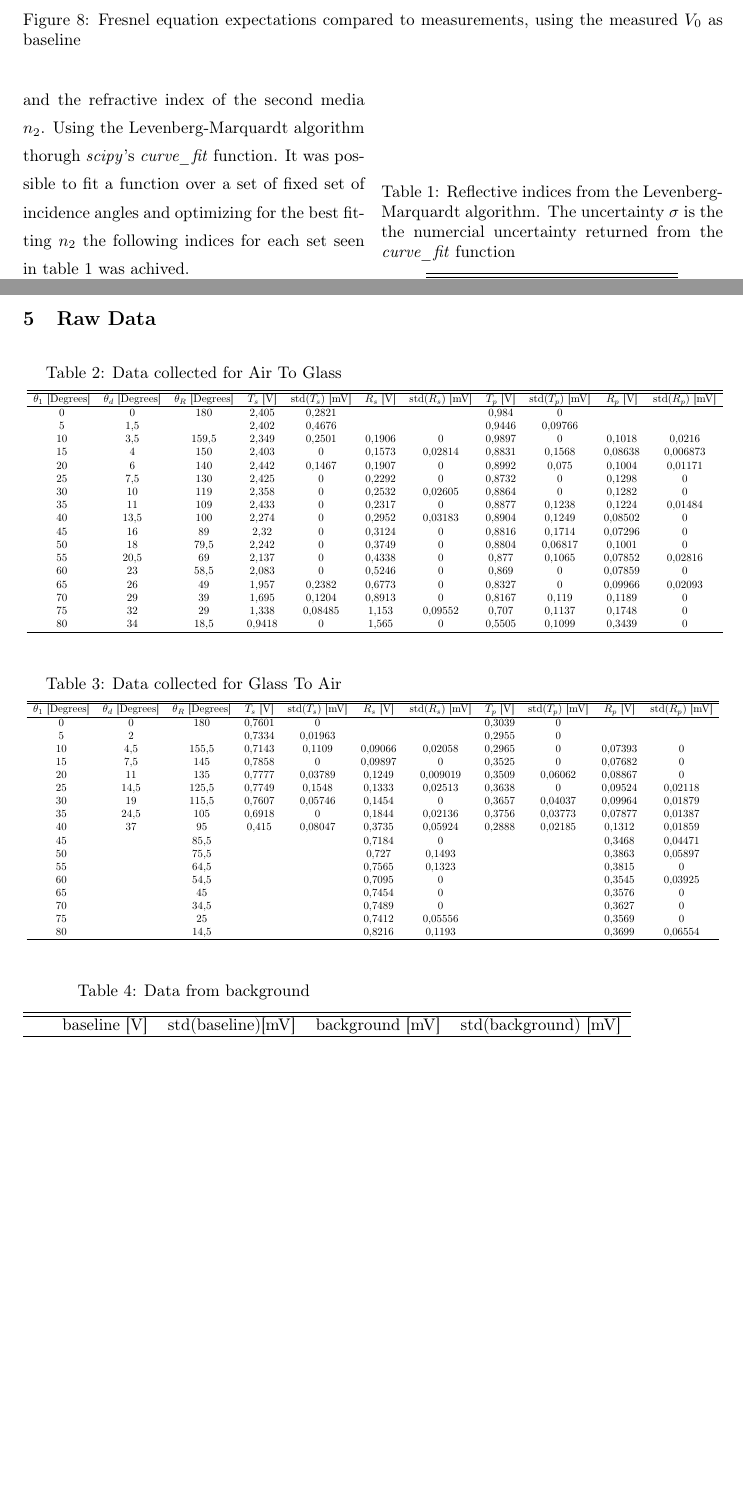
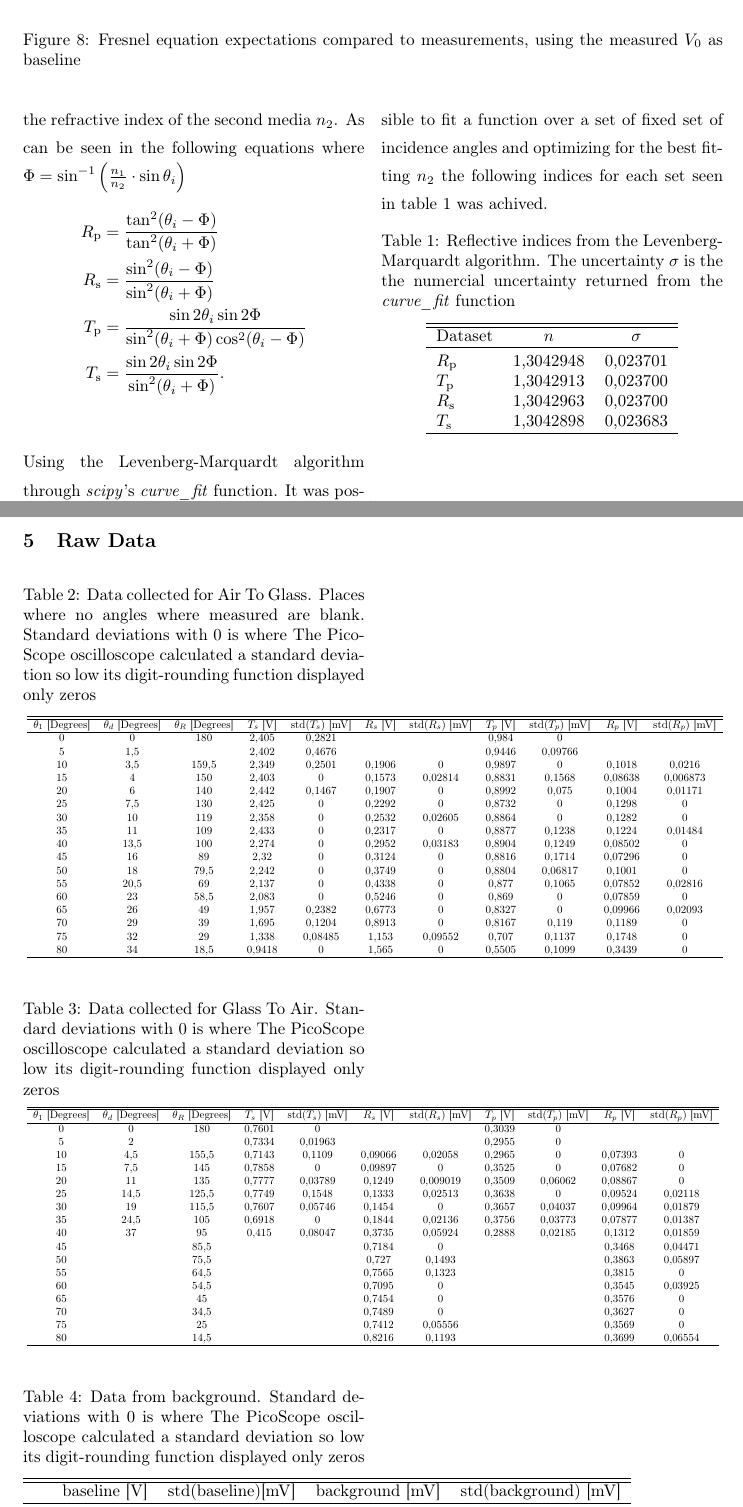
Before and after one commit to Emiliuhre/Labgruppe-Eksperimentiel-Fysik-2, a LaTeX thesis (Exercise 1/main.tex, which reads Exercise 1/data.tex, Exercise 1/results.tex): two parts of pages 7 and 11 of 12, joined at a grey line, cut so that both start at the same text, the shorter picture padded with empty space. Compiled offline with pdfLaTeX.

Commit message:
Tilføjet tekst til tabeller og skrevet formler til results

```diff
--- a/Exercise 1/data.tex
+++ b/Exercise 1/data.tex
@@ -1,6 +1,6 @@
 \chapter{Raw Data}
         \begin{table}[!ht]
-            \caption{Data collected for Air To Glass}
+            \caption{Data collected for Air To Glass. Places where no angles where measured are blank. Standard deviations with $0$ is where The PicoScope oscilloscope calculated a standard deviation so low its digit-rounding function displayed only zeros}
             \centering
             \resizebox{\textwidth}{!}{
             \begin{tabular}{ccccccccccc}
@@ -28,7 +28,7 @@
             \end{tabular}}
         \end{table}
         \begin{table}[!ht]
-                    \caption{Data collected for Glass To Air}
+                    \caption{Data collected for Glass To Air.  Standard deviations with $0$ is where The PicoScope oscilloscope calculated a standard deviation so low its digit-rounding function displayed only zeros}
             \centering
             \resizebox{\textwidth}{!}{
             \begin{tabular}{ccccccccccc}
@@ -57,7 +57,7 @@
                 }
 \end{table}
 \begin{table}[!ht]
-    \caption{Data from background}
+    \caption{Data from background.  Standard deviations with $0$ is where The PicoScope oscilloscope calculated a standard deviation so low its digit-rounding function displayed only zeros}
     \centering
     \begin{tabular}{lcccc}
         \hline\hline
--- a/Exercise 1/results.tex
+++ b/Exercise 1/results.tex
@@ -66,6 +66,13 @@ Here $\sigma_{V_T}$ and $\sigma_{V_R}$ is the uncertainty in the measurement fro
     \end{figure*}\\
 A different approach was also tried for for a sanity check which should have resulted in a refractive index close to those reached with the weighted mean.
 As earlier an reflective index of air being equal to one and with Snell's Law the Fresnel Equations can be rewritten as only being dependent on the angle of incidence $\theta_{\textup{i}}$ and the refractive index of the second media $n_{\textup{2}}$.
-Using the Levenberg-Marquardt algorithm thorugh \textit{scipy}'s \textit{curve\_fit} function. It was possible to fit a function over a set of fixed set of incidence angles and optimizing for the best fitting $n_{\textup{2}}$ the following indices for each set seen in table 1 was achived.
+As can be seen in the following equations where $\Phi = \sin^{-1}\left(\frac{n_{\textup{1}}}{n_{\textup{2}}} \cdot \sin\theta_i\right)$
+\begin{align*}
+            R_{\textup{p}} &= \frac{\tan^{2}(\theta_i - \Phi)}{\tan^{2}(\theta_i + \Phi)}\\
+            R_{\textup{s}} &= \frac{\sin^{2}(\theta_i - \Phi)}{\sin^{2}(\theta_i + \Phi)}\\
+            T_{\textup{p}} &= \frac{\sin{2\theta_i}\sin{2\Phi}}{\sin^{2}(\theta_i + \Phi)\cos^{2}(\theta_i - \Phi)}\\
+            T_{\textup{s}} &= \frac{\sin{2\theta_i}\sin{2\Phi}}{\sin^{2}(\theta_i + \Phi)}.\\
+\end{align*}
+Using the Levenberg-Marquardt algorithm through \textit{scipy}'s \textit{curve\_fit} function. It was possible to fit a function over a set of fixed set of incidence angles and optimizing for the best fitting $n_{\textup{2}}$ the following indices for each set seen in table 1 was achived.
 \begin{table}[!ht]
     \caption{Reflective indices from the Levenberg-Marquardt algorithm. The uncertainty $\sigma$ is the the numercial uncertainty returned from the \textit{curve\_fit} function}
```
Also changed, not shown: Exercise 1/results.tex (1 more changed lines).
